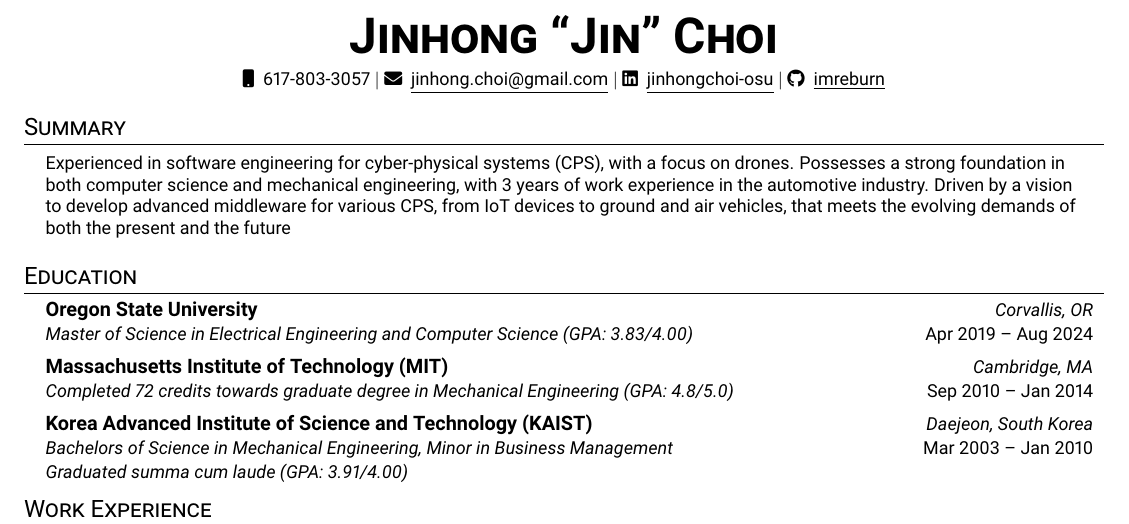
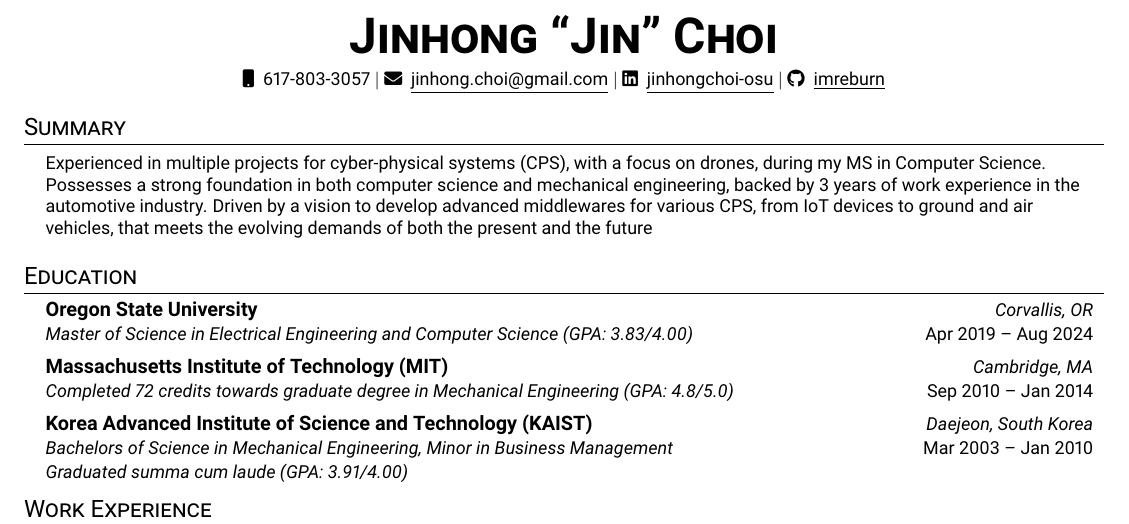
Before and after one commit to imreburn/imreburn.github.io, a LaTeX CV (jinhongchoi-resume.tex): part of the page, cut so that both start at the same text. Compiled offline with pdfLaTeX.

Commit message:
Updates from Overleaf

```diff
--- a/jinhongchoi-resume.tex
+++ b/jinhongchoi-resume.tex
@@ -141,7 +141,7 @@
 
 \section{Summary}
 \begin{itemize}[leftmargin=0.15in, label={}, rightmargin=0.15in]
-\small{\item{Experienced in software engineering for cyber-physical systems (CPS), with a focus on drones. Possesses a strong foundation in both computer science and mechanical engineering, with 3 years of work experience in the automotive industry. Driven by a vision to develop advanced middleware for various CPS, from IoT devices to ground and air vehicles, that meets the evolving demands of both the present and the future}}
+\small{\item{Experienced in multiple projects for cyber-physical systems (CPS), with a focus on drones, during my MS in Computer Science. Possesses a strong foundation in both computer science and mechanical engineering, backed by 3 years of work experience in the automotive industry. Driven by a vision to develop advanced middlewares for various CPS, from IoT devices to ground and air vehicles, that meets the evolving demands of both the present and the future}}
 \end{itemize}
 
 %-----------EDUCATION-----------
```
